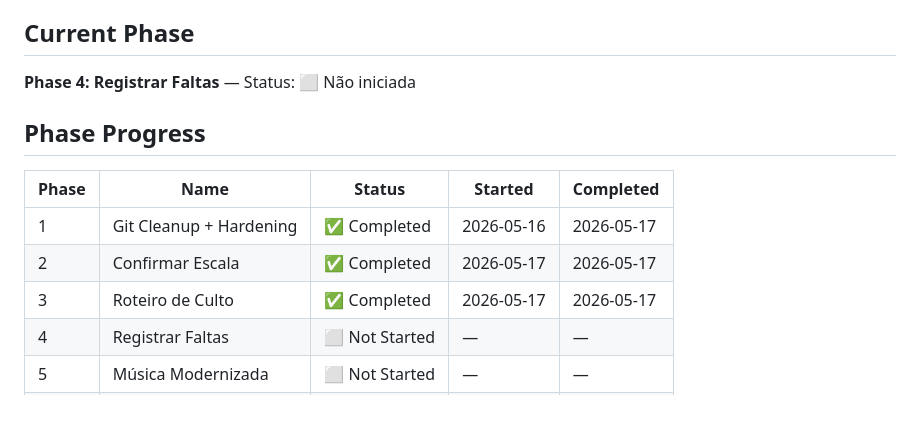
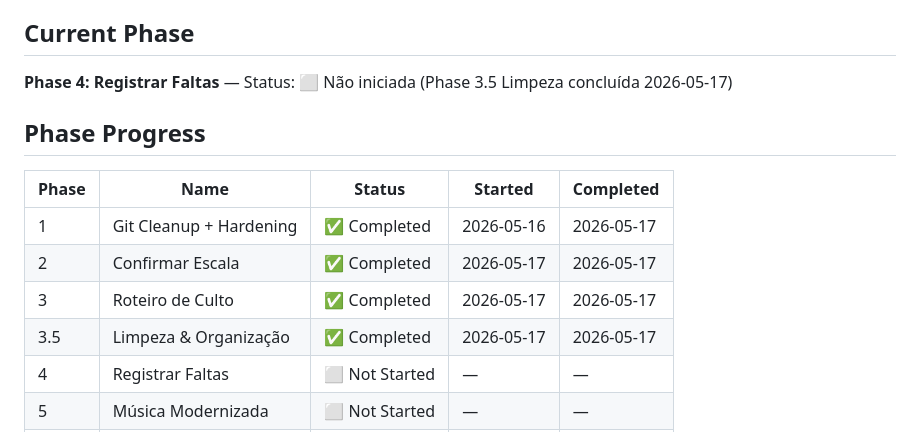
Before and after one commit to diegovilelaengenharia/applouvor, a Markdown page: .planning/STATE.md, the part around the change. GitHub-like rendering; blank space fills up the shorter version.

Commit message:
docs(3.5): marcar Phase 3.5 concluída em STATE.md
Co-Authored-By: Claude Sonnet 4.6 <noreply@anthropic.com>

```diff
--- a/.planning/STATE.md
+++ b/.planning/STATE.md
@@ -9,7 +9,7 @@ See: `.planning/PROJECT.md` (updated 2026-05-16)
 
 ## Current Phase
 
-**Phase 4: Registrar Faltas** — Status: ⬜ Não iniciada
+**Phase 4: Registrar Faltas** — Status: ⬜ Não iniciada (Phase 3.5 Limpeza concluída 2026-05-17)
 
 ## Phase Progress
 
@@ -18,6 +18,7 @@ See: `.planning/PROJECT.md` (updated 2026-05-16)
 | 1 | Git Cleanup + Hardening | ✅ Completed | 2026-05-16 | 2026-05-17 |
 | 2 | Confirmar Escala | ✅ Completed | 2026-05-17 | 2026-05-17 |
 | 3 | Roteiro de Culto | ✅ Completed | 2026-05-17 | 2026-05-17 |
+| 3.5 | Limpeza & Organização | ✅ Completed | 2026-05-17 | 2026-05-17 |
 | 4 | Registrar Faltas | ⬜ Not Started | — | — |
 | 5 | Música Modernizada | ⬜ Not Started | — | — |
 | 6 | Metrônomo Pro | ⬜ Not Started | — | — |
```
